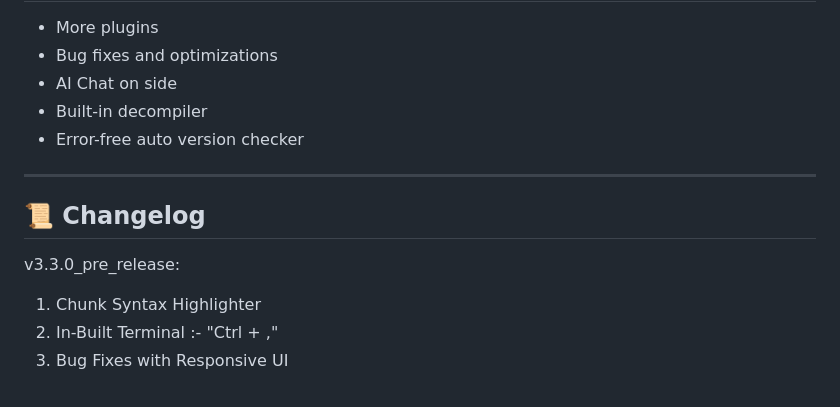
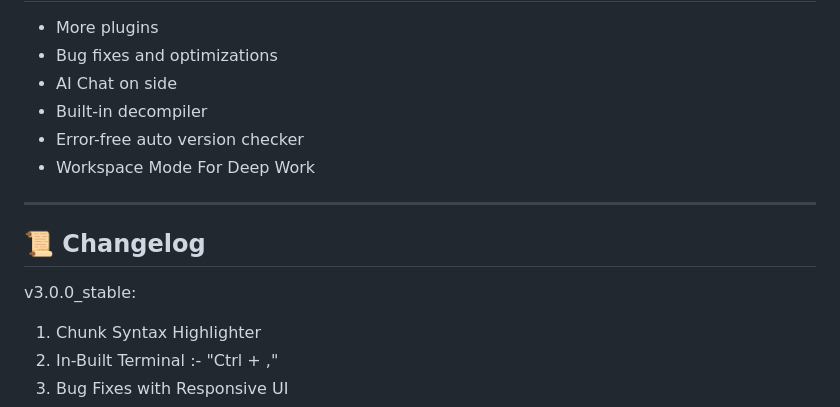
Before and after one commit to Codebyte15/Lide_Code, a Markdown page: README.md, the part around one of its changes. Rendered like a GitHub page.

Commit message:
Fix demo image link and update changelog version
Updated demo image link and changed versioning in changelog.

```diff
--- a/README.md
+++ b/README.md
@@ -114,12 +114,13 @@ How to create a plugin:
 - AI Chat on side
 - Built-in decompiler
 - Error-free auto version checker
+- Workspace Mode For Deep Work
 
 ------------------------------------------------------------
 
 📜 Changelog
 -------------
-v3.3.0_pre_release:
+v3.0.0_stable:
 1) Chunk Syntax Highlighter
 2) In-Built Terminal :- "Ctrl + ,"
 3) Bug Fixes with Responsive UI
```
Also changed, not shown: other parts of README.md (+1 -1 lines).
